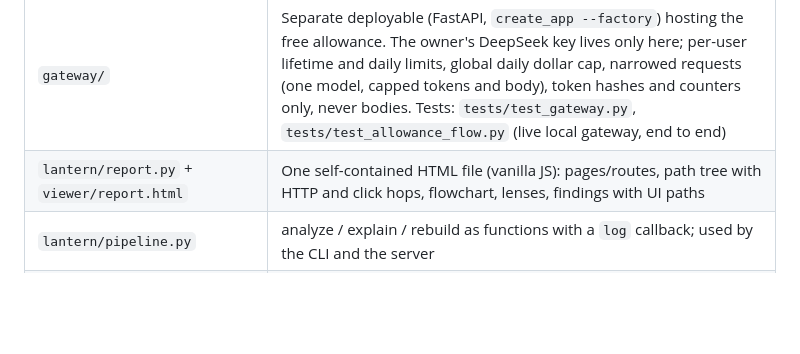
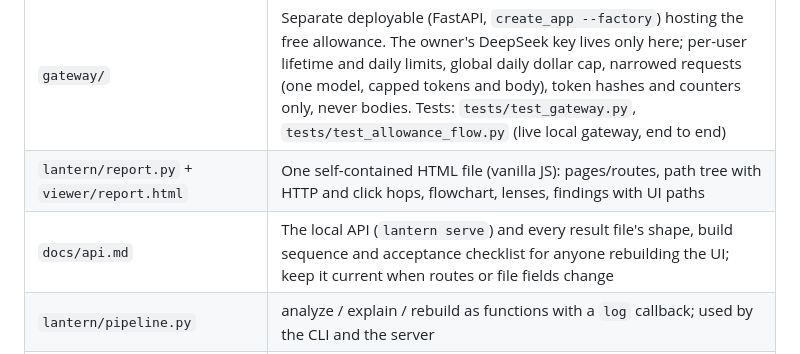
Before and after one commit to LittleHenderson/Lantern, a Markdown page: CLAUDE.md, the part around the change. Rendered like a GitHub page; blank space fills up the shorter version.

```diff
--- a/CLAUDE.md
+++ b/CLAUDE.md
@@ -60,6 +60,7 @@ node tools/viewer_smoke.js /tmp/demo/report.html /tmp/shot   # screenshots + JS
 | `lantern/providers.py` | Default `deepseek/deepseek-flash`; `resolve_default()` (--model > LANTERN_MODEL > DEEPSEEK_API_KEY > allowance token); `LanternHostedProvider` (402 → `AllowanceExhausted`; run stops cleanly, cache shared with the user's own key via `cache_model`); `ensure_consent()` once per provider before code leaves the machine (local presets and localhost endpoints never ask); Anthropic and OpenAI-compatible adapters. `_post` returns the body; `_post_full` also returns headers |
 | `gateway/` | Separate deployable (FastAPI, `create_app --factory`) hosting the free allowance. The owner's DeepSeek key lives only here; per-user lifetime and daily limits, global daily dollar cap, narrowed requests (one model, capped tokens and body), token hashes and counters only, never bodies. Tests: `tests/test_gateway.py`, `tests/test_allowance_flow.py` (live local gateway, end to end) |
 | `lantern/report.py` + `viewer/report.html` | One self-contained HTML file (vanilla JS): pages/routes, path tree with HTTP and click hops, flowchart, lenses, findings with UI paths |
+| `docs/api.md` | The local API (`lantern serve`) and every result file's shape, build sequence and acceptance checklist for anyone rebuilding the UI; keep it current when routes or file fields change |
 | `lantern/pipeline.py` | analyze / explain / rebuild as functions with a `log` callback; used by the CLI and the server |
 | `lantern/server.py` + `viewer/app.html` | `lantern serve`: stdlib HTTP app (Home, Atlas iframe with live actions, Evidence, Explanations, Settings), jobs in threads, token + Host checks, keys in memory or `~/.lantern/keys.json` (0600); `Store` writes under `FileLock` (`store.lock`, held across processes) with a unique temp file per write; PWA manifest + service worker |
 | `lantern/remote.py` | A repository link instead of a folder (CLI `path`, `lantern serve`, the app's Add a project): `parse` (https only, public forges in `KNOWN_HOSTS` on 443 plus `LANTERN_GIT_HOSTS` (`host` any port, `host:port` that one; the port is kept in the clone URL), no credentials, `git@` form converted, `/tree/<branch>`), `clone` into `LANTERN_HOME/repos/<host>[_<port>]/<owner>/<name>` (`git clone --depth 1 --no-checkout`, prompts off, files measured against `LANTERN_CLONE_MAX_MB` before checkout, nothing left behind when any step fails, fast-forward if already there, an earlier checkout that failed or stopped part-way finished without touching edited files; `pipeline.analyze` refuses a Lantern clone (`is_clone`: `.git/lantern-clone` mark or under `LANTERN_HOME/repos`) with files still missing, or whose files git cannot list, via `check_complete`). Every git call goes through `run_bounded`, which kills the whole process tree at the timeout (Windows `subprocess.run` waited on pipes held by `git-remote-https`). The clone is as untrusted as any analyzed repo |
```
Also changed, not shown: README.md (+1 -1 lines), docs/api.md (added, +175 -0 lines).
